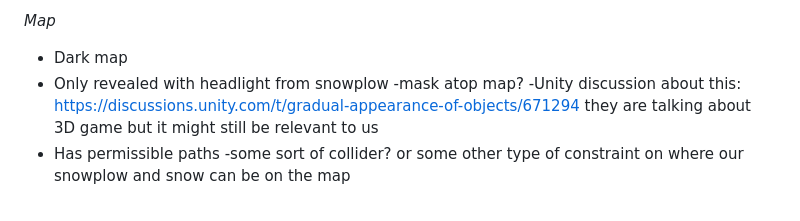
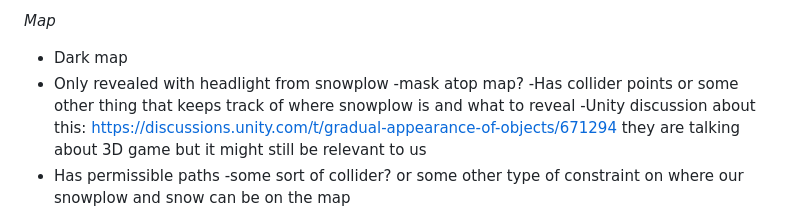
Before and after one commit to pmorganelli/snowplow-race, a Markdown page: README.md, the part around the change. Rendered like a GitHub page.

Commit message:
added a little bit more to readme

```diff
--- a/README.md
+++ b/README.md
@@ -71,6 +71,7 @@ Basically just trying to compile all the ideas and adding some of my own:
   - Dark map
   - Only revealed with headlight from snowplow
     -mask atop map?
+    -Has collider points or some other thing that keeps track of where snowplow is and what to reveal
     -Unity discussion about this: https://discussions.unity.com/t/gradual-appearance-of-objects/671294
       they are talking about 3D game but it might still be relevant to us
   - Has permissible paths
```
